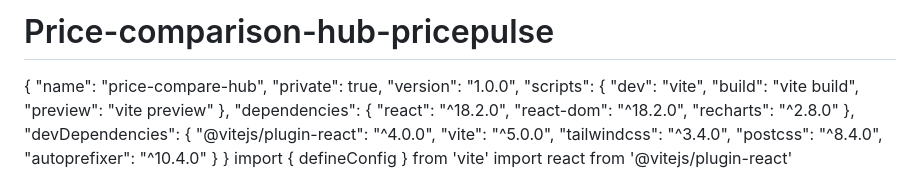
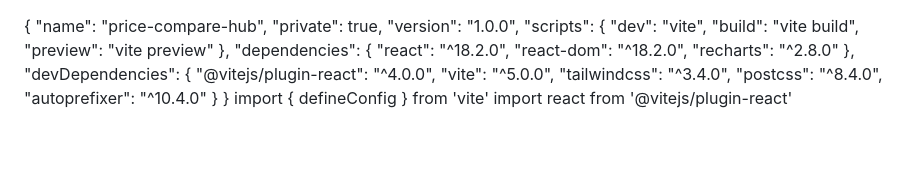
Before and after one commit to gowtham9849134804-byte/Price-comparison-hub-pricepulse, a Markdown page: README.md, the part around the change. Drawn GitHub-style; blank space fills up the shorter version.

```diff
--- a/README.md
+++ b/README.md
@@ -1,4 +1,4 @@
-# Price-comparison-hub-pricepulse
+
 {
   "name": "price-compare-hub",
   "private": true,
```
